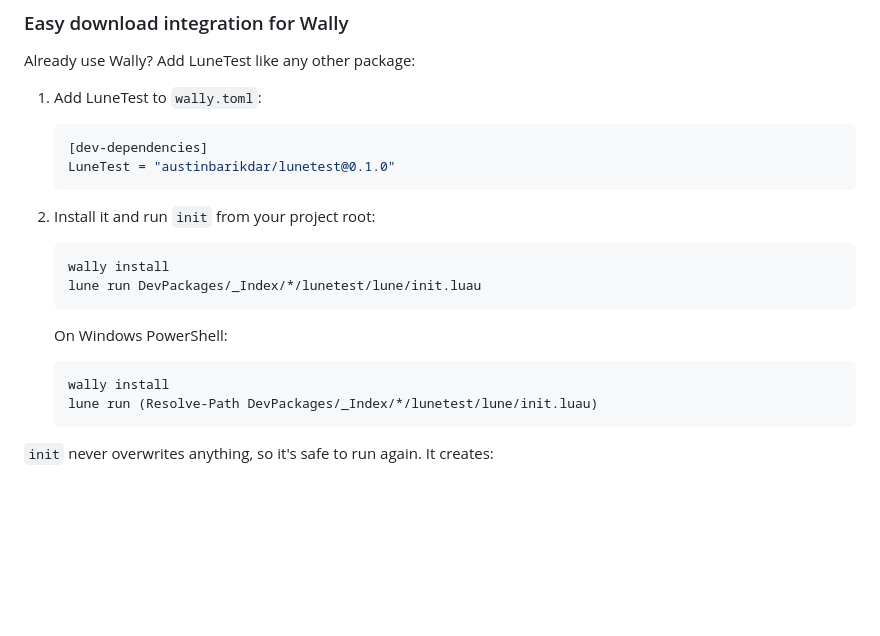
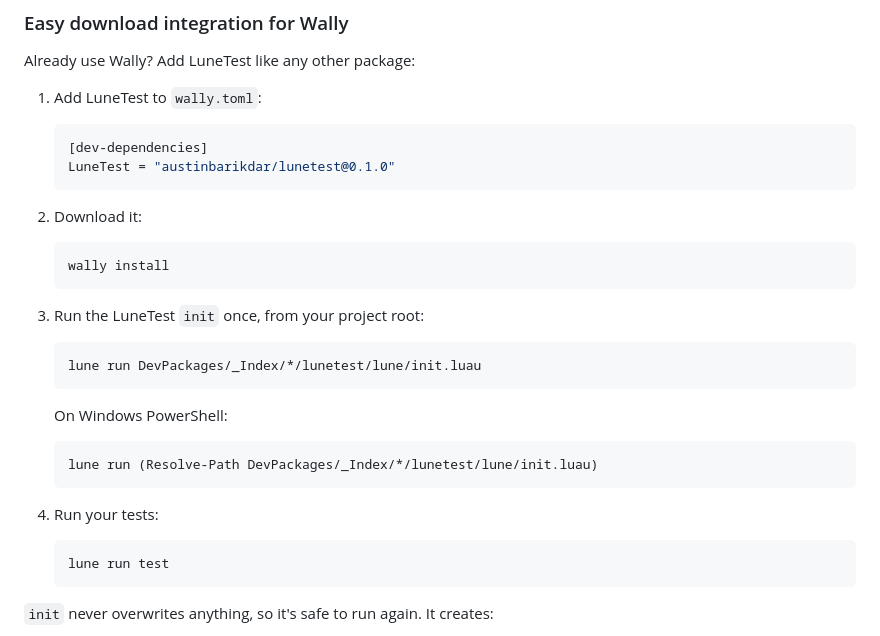
Before and after one commit to AustinBarikdar/LuneTest, a Markdown page: README.md, the part around the change. Rendered like a GitHub page; blank space fills up the shorter version.

Commit message:
Give the init command its own step in the README's Wally section

````diff
--- a/README.md
+++ b/README.md
@@ -58,18 +58,28 @@ Already use Wally? Add LuneTest like any other package:
    LuneTest = "austinbarikdar/lunetest@0.1.0"
    ```
 
-2. Install it and run `init` from your project root:
+2. Download it:
 
    ```sh
    wally install
+   ```
+
+3. Run the LuneTest `init` once, from your project root:
+
+   ```sh
    lune run DevPackages/_Index/*/lunetest/lune/init.luau
    ```
 
    On Windows PowerShell:
 
    ```powershell
-   wally install
    lune run (Resolve-Path DevPackages/_Index/*/lunetest/lune/init.luau)
+   ```
+
+4. Run your tests:
+
+   ```sh
+   lune run test
    ```
 
 `init` never overwrites anything, so it's safe to run again. It creates:
````
